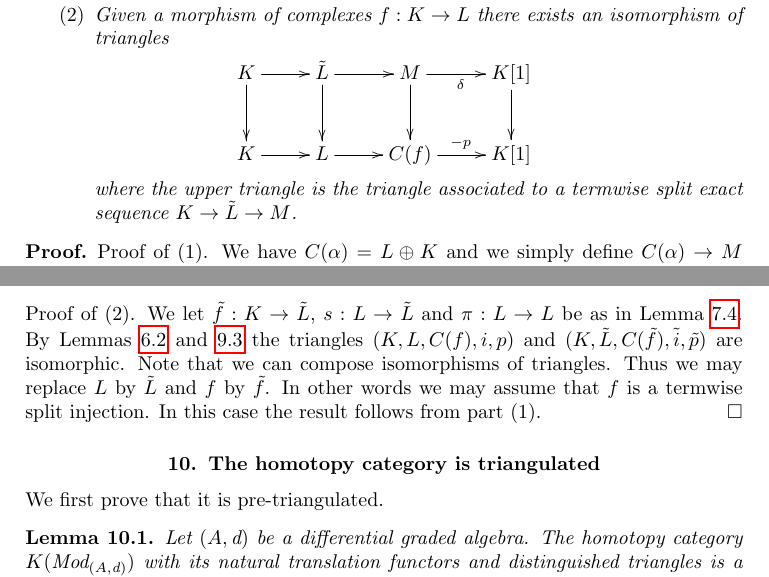
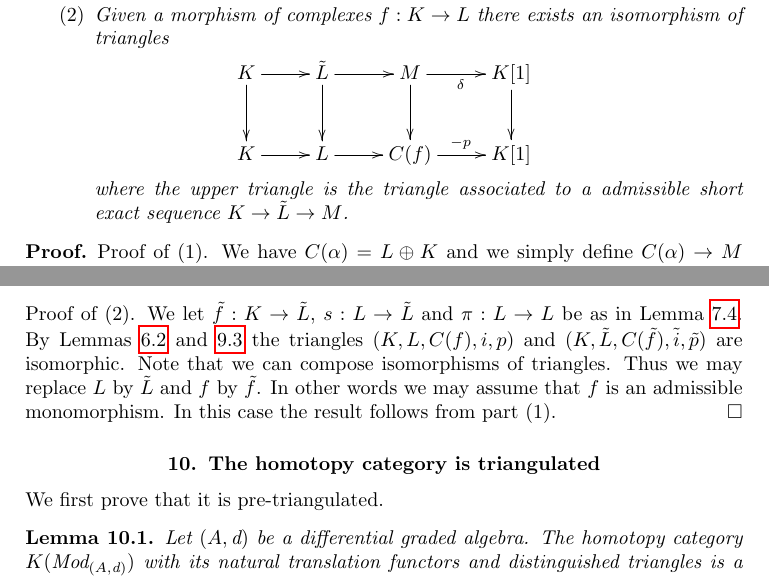
Before and after one commit to stacks/stacks-project, a LaTeX document (dga.tex): two parts of page 10 of 38, joined at a grey line, cut so that both start at the same text. Compiled offline with pdfLaTeX.

Commit message:
Fix some typos

```diff
--- a/dga.tex
+++ b/dga.tex
@@ -848,7 +848,7 @@ C(f) \ar[r]^{-p} & K[1]
 }
 $$
 where the upper triangle is the triangle associated to a
-termwise split exact sequence $K \to \tilde L \to M$.
+admissible short exact sequence $K \to \tilde L \to M$.
 \end{enumerate}
 \end{lemma}
 
@@ -959,7 +959,7 @@ $(K, \tilde L, C(\tilde f), \tilde i, \tilde p)$
 are isomorphic. Note that we can compose isomorphisms of
 triangles. Thus we may replace $L$ by
 $\tilde L$ and $f$ by $\tilde f$. In other words
-we may assume that $f$ is a termwise split injection.
+we may assume that $f$ is an admissible monomorphism.
 In this case the result follows from part (1).
 \end{proof}
 
```
Also changed, not shown: dga.tex (6 more changed lines).
